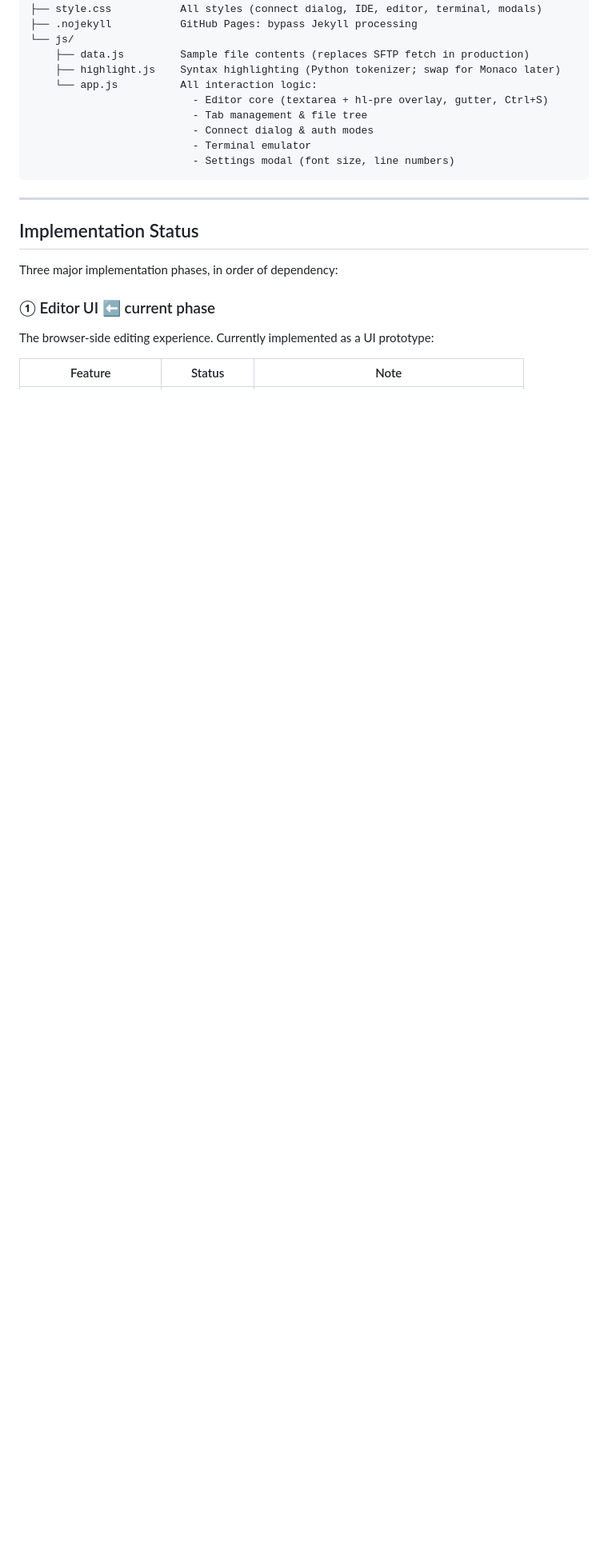
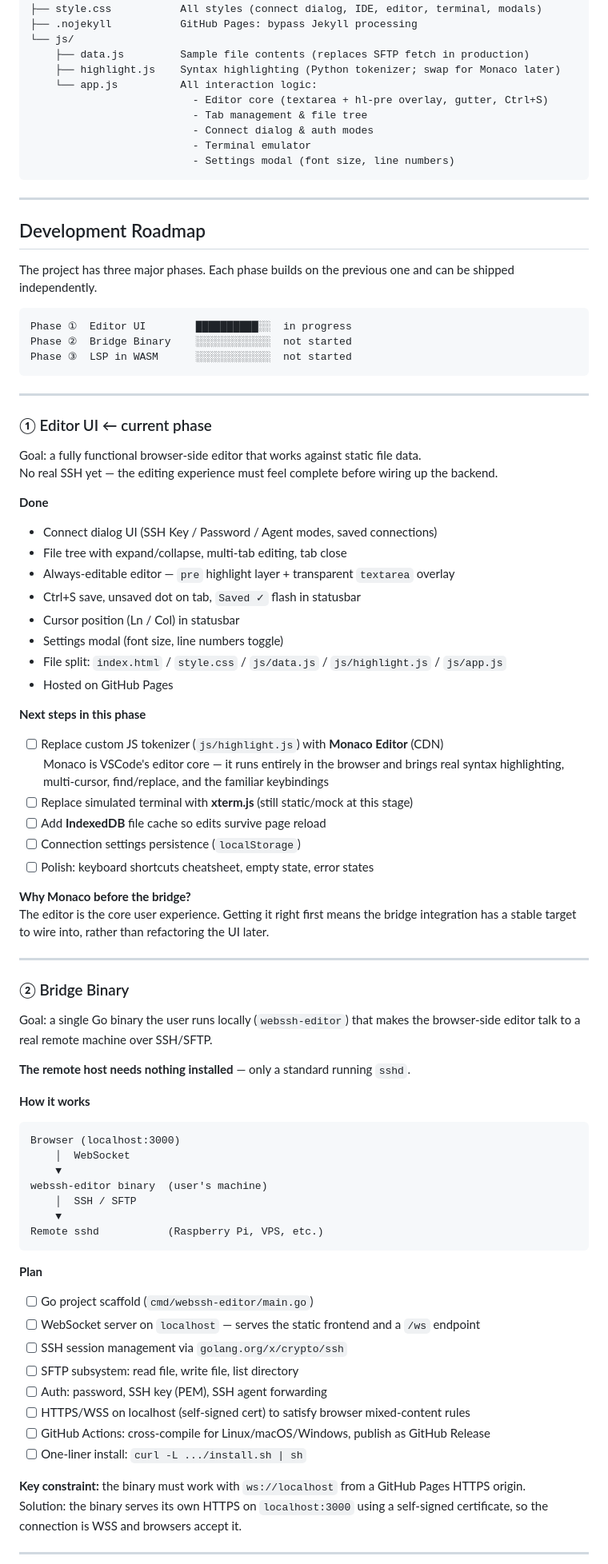
Before and after one commit to wwlapaki310/webssh-editor, a Markdown page: README.md, the part around one of its changes. Shown at 80% size. Drawn GitHub-style; blank space fills up the shorter version.

````diff
--- a/README.md
+++ b/README.md
@@ -91,11 +91,75 @@ webssh-editor/
 
 ---
 
-## Implementation Status
+## Development Roadmap
 
-Three major implementation phases, in order of dependency:
+The project has three major phases. Each phase builds on the previous one and can be shipped independently.
 
-### ① Editor UI  ⬅ current phase
-The browser-side editing experience. Currently implemented as a UI prototype:
+```
+Phase ①  Editor UI        ██████████░░  in progress
+Phase ②  Bridge Binary    ░░░░░░░░░░░░  not started
+Phase ③  LSP in WASM      ░░░░░░░░░░░░  not started
+```
 
-| Feature | Status | Note |
+---
+
+### ① Editor UI  ← current phase
+
+Goal: a fully functional browser-side editor that works against static file data.
+No real SSH yet — the editing experience must feel complete before wiring up the backend.
+
+**Done**
+- Connect dialog UI (SSH Key / Password / Agent modes, saved connections)
+- File tree with expand/collapse, multi-tab editing, tab close
+- Always-editable editor — `pre` highlight layer + transparent `textarea` overlay
+- Ctrl+S save, unsaved dot on tab, `Saved ✓` flash in statusbar
+- Cursor position (Ln / Col) in statusbar
+- Settings modal (font size, line numbers toggle)
+- File split: `index.html` / `style.css` / `js/data.js` / `js/highlight.js` / `js/app.js`
+- Hosted on GitHub Pages
+
+**Next steps in this phase**
+- [ ] Replace custom JS tokenizer (`js/highlight.js`) with **Monaco Editor** (CDN)
+  Monaco is VSCode's editor core — it runs entirely in the browser and brings real syntax highlighting, multi-cursor, find/replace, and the familiar keybindings
+- [ ] Replace simulated terminal with **xterm.js** (still static/mock at this stage)
+- [ ] Add **IndexedDB** file cache so edits survive page reload
+- [ ] Connection settings persistence (`localStorage`)
+- [ ] Polish: keyboard shortcuts cheatsheet, empty state, error states
+
+**Why Monaco before the bridge?**
+The editor is the core user experience. Getting it right first means the bridge integration has a stable target to wire into, rather than refactoring the UI later.
+
+---
+
+### ② Bridge Binary
+
+Goal: a single Go binary the user runs locally (`webssh-editor`) that makes the browser-side editor talk to a real remote machine over SSH/SFTP.
+
+**The remote host needs nothing installed** — only a standard running `sshd`.
+
+**How it works**
+```
+Browser (localhost:3000)
+    │  WebSocket
+    ▼
+webssh-editor binary  (user's machine)
+    │  SSH / SFTP
+    ▼
+Remote sshd           (Raspberry Pi, VPS, etc.)
+```
+
+**Plan**
+- [ ] Go project scaffold (`cmd/webssh-editor/main.go`)
+- [ ] WebSocket server on `localhost` — serves the static frontend and a `/ws` endpoint
+- [ ] SSH session management via `golang.org/x/crypto/ssh`
+- [ ] SFTP subsystem: read file, write file, list directory
+- [ ] Auth: password, SSH key (PEM), SSH agent forwarding
+- [ ] HTTPS/WSS on localhost (self-signed cert) to satisfy browser mixed-content rules
+- [ ] GitHub Actions: cross-compile for Linux/macOS/Windows, publish as GitHub Release
+- [ ] One-liner install: `curl -L .../install.sh | sh`
+
+**Key constraint:** the binary must work with `ws://localhost` from a GitHub Pages HTTPS origin.
+Solution: the binary serves its own HTTPS on `localhost:3000` using a self-signed certificate, so the connection is WSS and browsers accept it.
+
+---
+
````
Also changed, not shown: other parts of README.md (+49 -54 lines).
